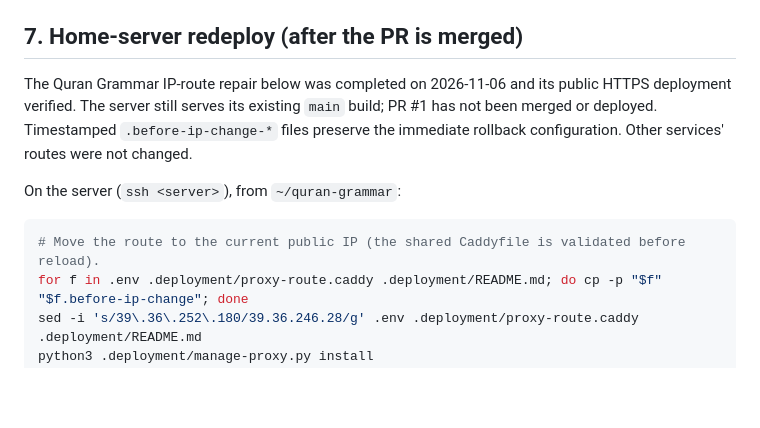
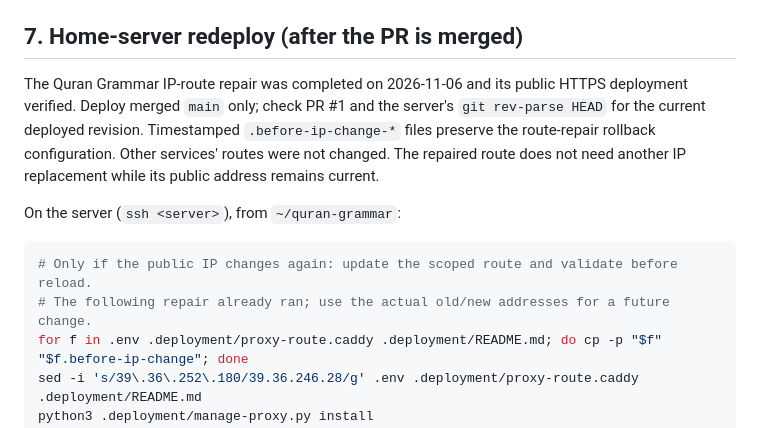
Before and after one commit to muhammad-rafey/quran-grammar, a Markdown page: content-pipeline/README.md, the part around the change. Rendered like a GitHub page; blank space fills up the shorter version.

Commit message:
Clarify merged-main deployment and completed route repair

````diff
--- a/content-pipeline/README.md
+++ b/content-pipeline/README.md
@@ -309,15 +309,17 @@ and CI without the ignored source downloads.
 
 ## 7. Home-server redeploy (after the PR is merged)
 
-The Quran Grammar IP-route repair below was completed on 2026-11-06 and its public HTTPS
-deployment verified. The server still serves its existing `main` build; PR #1 has not been
-merged or deployed. Timestamped `.before-ip-change-*` files preserve the immediate rollback
-configuration. Other services' routes were not changed.
+The Quran Grammar IP-route repair was completed on 2026-11-06 and its public HTTPS deployment
+verified. Deploy merged `main` only; check PR #1 and the server's `git rev-parse HEAD` for the
+current deployed revision. Timestamped `.before-ip-change-*` files preserve the route-repair
+rollback configuration. Other services' routes were not changed. The repaired route does not
+need another IP replacement while its public address remains current.
 
 On the server (`ssh <server>`), from `~/quran-grammar`:
 
 ```sh
-# Move the route to the current public IP (the shared Caddyfile is validated before reload).
+# Only if the public IP changes again: update the scoped route and validate before reload.
+# The following repair already ran; use the actual old/new addresses for a future change.
 for f in .env .deployment/proxy-route.caddy .deployment/README.md; do cp -p "$f" "$f.before-ip-change"; done
 sed -i 's/39\.36\.252\.180/39.36.246.28/g' .env .deployment/proxy-route.caddy .deployment/README.md
 python3 .deployment/manage-proxy.py install
````
